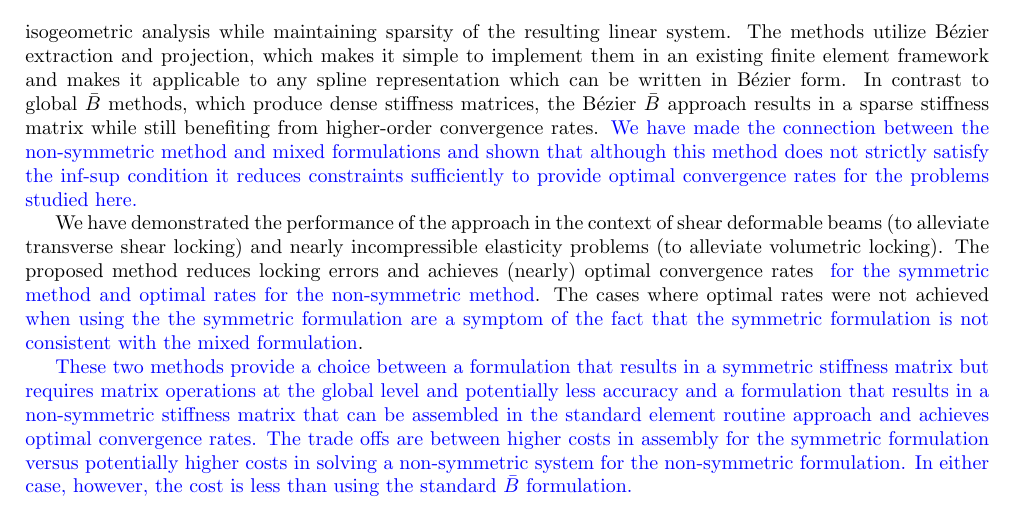
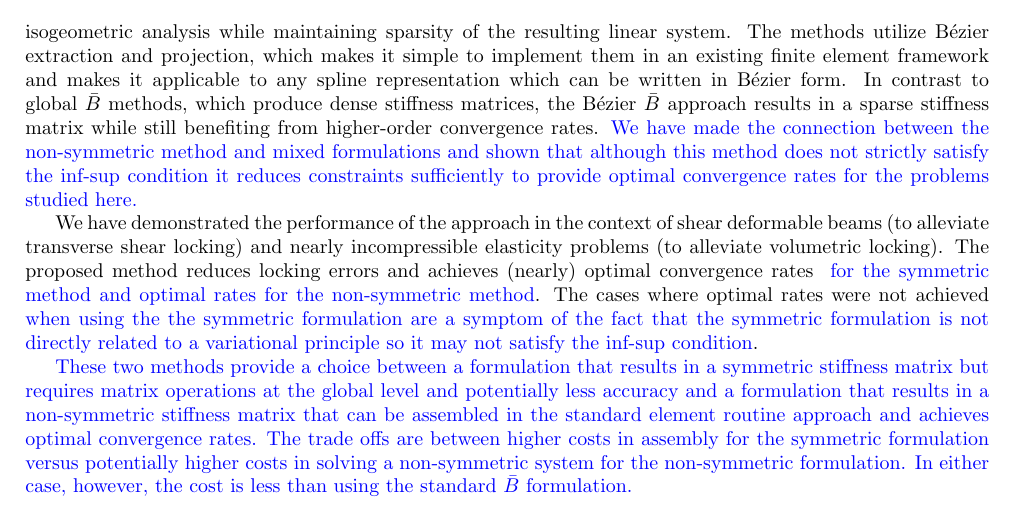
Before and after one commit to miaodi/Bbar, a LaTeX paper (projection1120.tex): part of page 22 of 26, cut so that both start at the same text. Compiled offline with pdfLaTeX.

Commit message:
Revisions.

```diff
--- a/projection1120.tex
+++ b/projection1120.tex
@@ -1035,7 +1035,7 @@ Convergence plots for the relative error of the displacement and energy in the $
 
 We have presented two B\'{e}zier $\bar{B}$ projection methods, which we have called symmetric and non-symmetric \Bezier $\bar{B}$ projection, as an approach to overcome locking phenomena in structural mechanics applications of isogeometric analysis while maintaining sparsity of the resulting linear system. The methods utilize B\'ezier extraction and projection, which makes it simple to implement them in an existing finite element framework and makes it applicable to any spline representation which can be written in \Bezier form. In contrast to global $\bar{B}$ methods, which produce dense stiffness matrices, the B\'ezier $\bar{B}$ approach results in a sparse stiffness matrix while still benefiting from higher-order convergence rates. \added{We have made the connection between the non-symmetric method and mixed formulations and shown that although this method does not strictly satisfy the inf-sup condition it reduces constraints sufficiently to provide optimal convergence rates for the problems studied here.}
 
-We have demonstrated the performance of the approach in the context of shear deformable beams (to alleviate transverse shear locking) and nearly incompressible elasticity problems (to alleviate volumetric locking). The proposed method reduces locking errors and achieves (nearly) optimal convergence rates \added{ for the symmetric method and optimal rates for the non-symmetric method}. The cases where optimal rates were not achieved \added{when using the the symmetric formulation are a symptom of the fact that the symmetric formulation is not consistent with the mixed formulation}.
+We have demonstrated the performance of the approach in the context of shear deformable beams (to alleviate transverse shear locking) and nearly incompressible elasticity problems (to alleviate volumetric locking). The proposed method reduces locking errors and achieves (nearly) optimal convergence rates \added{ for the symmetric method and optimal rates for the non-symmetric method}. The cases where optimal rates were not achieved \added{when using the the symmetric formulation are a symptom of the fact that the symmetric formulation is not directly related to a variational principle so it may not satisfy the inf-sup condition}.
 
 \added{These two methods provide a choice between a formulation that results in a symmetric stiffness matrix but requires matrix operations at the global level and potentially less accuracy and a formulation that results in a non-symmetric stiffness matrix that can be assembled in the standard element routine approach and achieves optimal convergence rates. The trade offs are between higher costs in assembly for the symmetric formulation versus potentially higher costs in solving a non-symmetric system for the non-symmetric formulation. In either case, however, the cost is less than using the standard $\bar{B}$ formulation.}
 \bibliographystyle{elsarticle-num}
```
